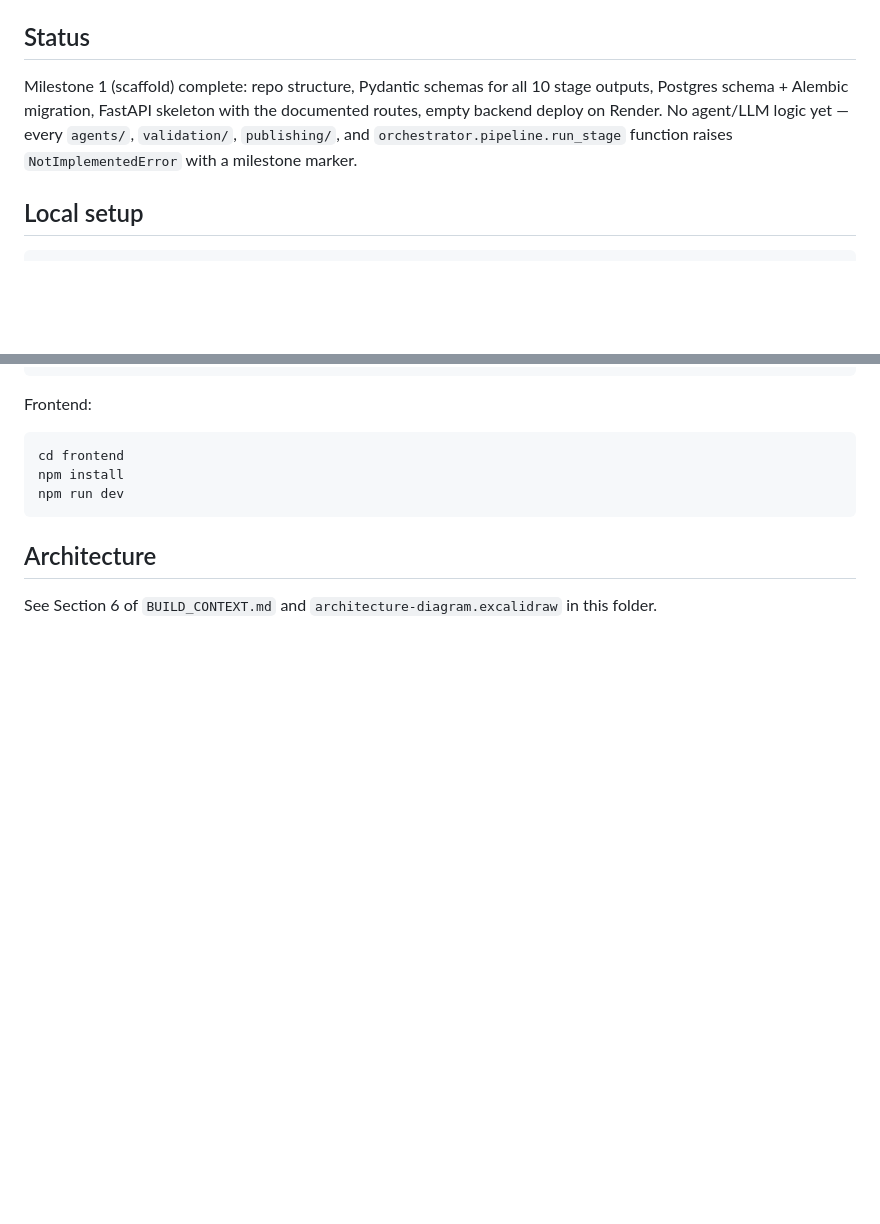
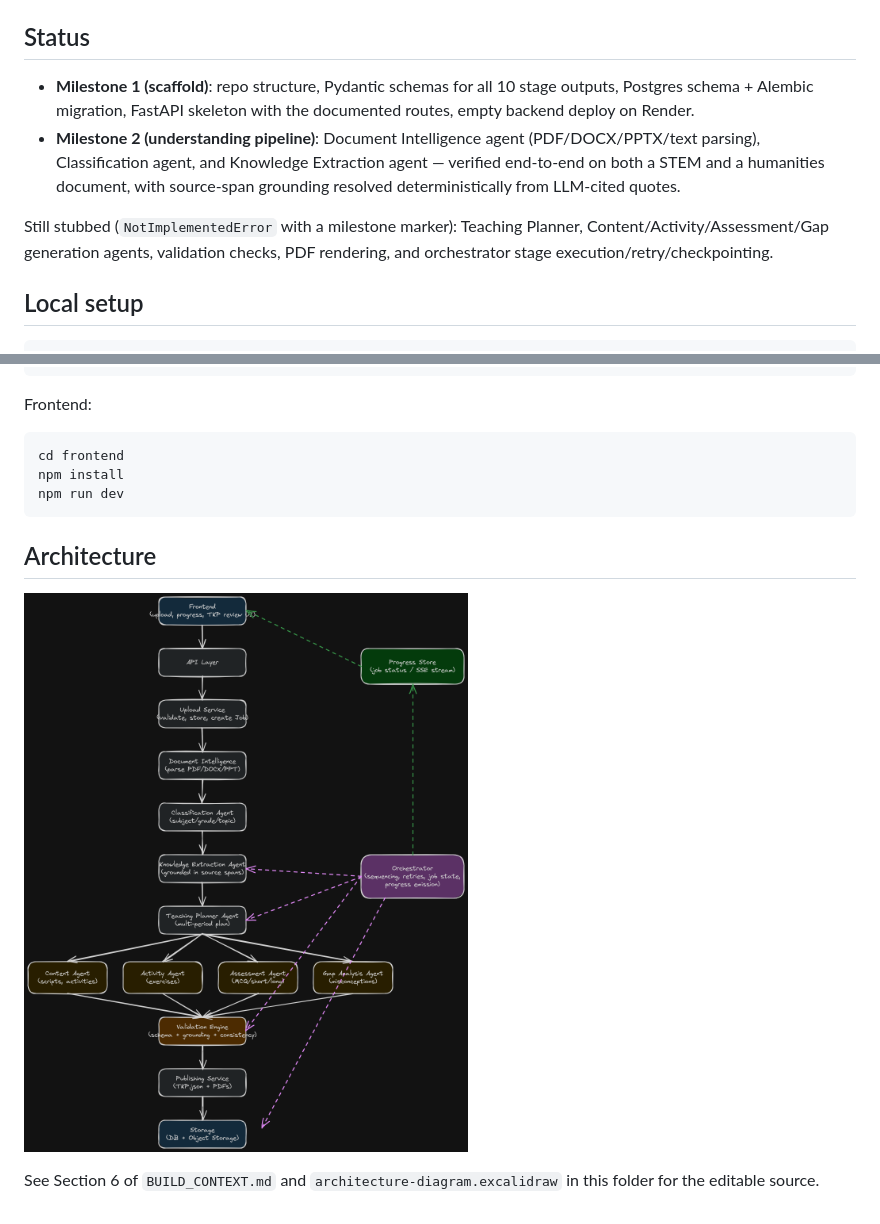
Before and after one commit to aloktripathi1/GyanKosh, a Markdown page: docs/README.md, 2 parts joined by grey strips. GitHub-like rendering; pictures changed too: docs/Gyankosh.png (added); blank space fills up the shorter version.

Commit message:
docs: add architecture diagram image, update status for Milestone 2

```diff
--- a/docs/README.md
+++ b/docs/README.md
@@ -4,7 +4,10 @@ Pipeline that converts a raw educational document into a structured, classroom-r
 
 ## Status
 
-Milestone 1 (scaffold) complete: repo structure, Pydantic schemas for all 10 stage outputs, Postgres schema + Alembic migration, FastAPI skeleton with the documented routes, empty backend deploy on Render. No agent/LLM logic yet — every `agents/`, `validation/`, `publishing/`, and `orchestrator.pipeline.run_stage` function raises `NotImplementedError` with a milestone marker.
+- **Milestone 1 (scaffold)**: repo structure, Pydantic schemas for all 10 stage outputs, Postgres schema + Alembic migration, FastAPI skeleton with the documented routes, empty backend deploy on Render.
+- **Milestone 2 (understanding pipeline)**: Document Intelligence agent (PDF/DOCX/PPTX/text parsing), Classification agent, and Knowledge Extraction agent — verified end-to-end on both a STEM and a humanities document, with source-span grounding resolved deterministically from LLM-cited quotes.
+
+Still stubbed (`NotImplementedError` with a milestone marker): Teaching Planner, Content/Activity/Assessment/Gap generation agents, validation checks, PDF rendering, and orchestrator stage execution/retry/checkpointing.
 
 ## Local setup
 
@@ -35,4 +38,6 @@ npm run dev
 
 ## Architecture
 
-See Section 6 of `BUILD_CONTEXT.md` and `architecture-diagram.excalidraw` in this folder.
+![GyanKosh architecture diagram](Gyankosh.png)
+
+See Section 6 of `BUILD_CONTEXT.md` and `architecture-diagram.excalidraw` in this folder for the editable source.
```
